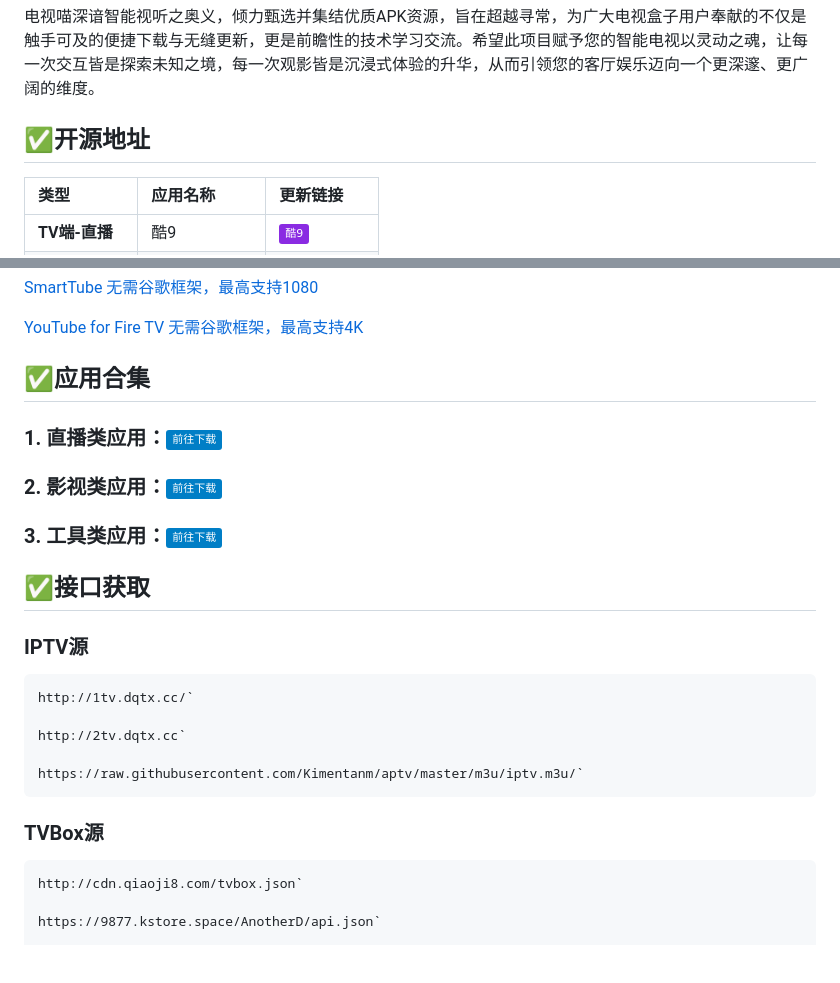
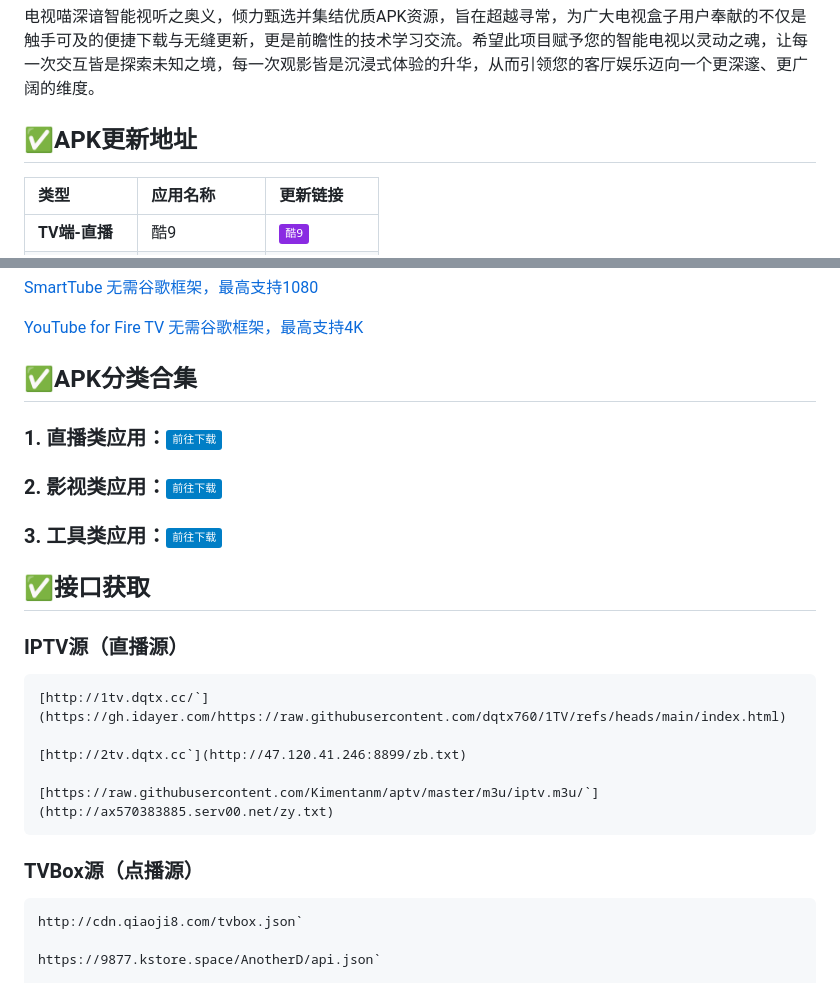
Before and after one commit to dqtx760/Tvfree, a Markdown page: README.md, 2 parts joined by grey strips. Rendered like a GitHub page; badges without logos; blank space fills up the shorter version.

````diff
--- a/README.md
+++ b/README.md
@@ -3,7 +3,7 @@
 
 电视喵深谙智能视听之奥义，倾力甄选并集结优质APK资源，旨在超越寻常，为广大电视盒子用户奉献的不仅是触手可及的便捷下载与无缝更新，更是前瞻性的技术学习交流。希望此项目赋予您的智能电视以灵动之魂，让每一次交互皆是探索未知之境，每一次观影皆是沉浸式体验的升华，从而引领您的客厅娱乐迈向一个更深邃、更广阔的维度。
 
-## ✅开源地址
+## ✅APK更新地址
 
 | 类型            | 应用名称    | 更新链接                                                                                                                                                                                                                                                                                                                                                                                                                                                                                        |
 | :-------------- | :---------- | :-------------------------------------------------------------------------------------------------------------------------------------------------------------------------------------------------------------------------------------------------------------------------------------------------------------------------------------------------------------------------------------------------------------------------------------------------------------------------------------- |
@@ -25,7 +25,7 @@
 
 [YouTube for Fire TV 无需谷歌框架，最高支持4K](https://www.apkmirror.com/apk/google-inc/youtube-for-fire-tv/)
 
-## ✅应用合集
+## ✅APK分类合集
 
 ### 1. 直播类应用：[![下载地址](https://img.shields.io/badge/-前往下载-informational)](https://pan.xunlei.com/x/VOc03g4SRNe1cv1Q-k6u7G2lA1?pwd=mt63#)
 
@@ -36,19 +36,19 @@
 
 ## ✅接口获取
 
-### IPTV源
+### IPTV源（直播源）
 
 ```
-http://1tv.dqtx.cc/`
+[http://1tv.dqtx.cc/`](https://gh.idayer.com/https://raw.githubusercontent.com/dqtx760/1TV/refs/heads/main/index.html)
 
-http://2tv.dqtx.cc`
+[http://2tv.dqtx.cc`](http://47.120.41.246:8899/zb.txt)
 
-https://raw.githubusercontent.com/Kimentanm/aptv/master/m3u/iptv.m3u/`
+[https://raw.githubusercontent.com/Kimentanm/aptv/master/m3u/iptv.m3u/`](http://ax570383885.serv00.net/zy.txt)
 ```
 
 
 
-### TVBox源
+### TVBox源（点播源）
 
 ```
 http://cdn.qiaoji8.com/tvbox.json`
````
